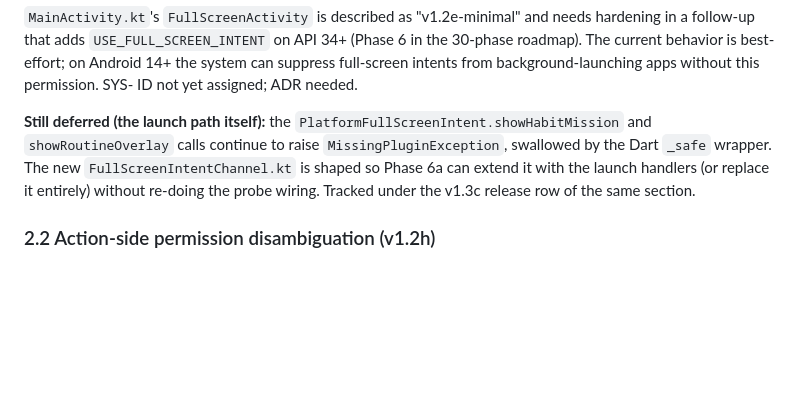
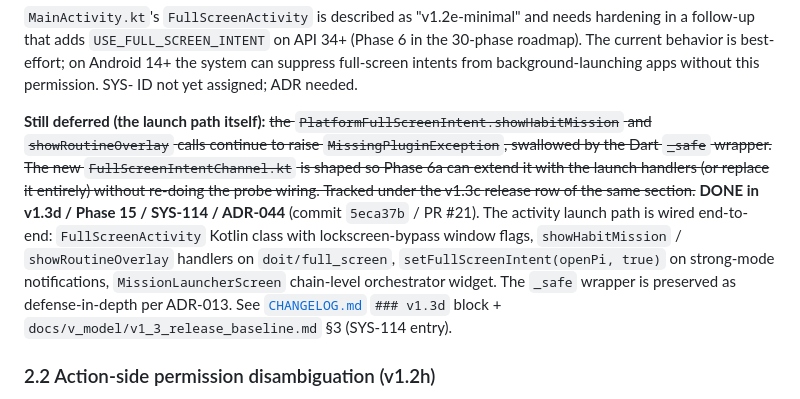
Before and after one commit to learn-by-exploration/doit, a Markdown page: feature.md, the part around the change. Drawn GitHub-style; blank space fills up the shorter version.

Commit message:
docs(v1.3d): mark feature.md §2.1 launch-path portion DONE
Closes feature.md §2.1 'Still deferred (the launch path
itself)' — the v1.3c + v1.3d shipped end-to-end (PRs #20
+ #21). v1.3c landed the USE_FULL_SCREEN_INTENT probe +
deep-link + reliability wiring (SYS-113 / ADR-043); v1.3d
landed the activity launch path itself (SYS-114 / ADR-044,
commit 5eca37b).

The §2.1 'Still deferred' block is updated to strikethrough
the original text and replace with the DONE pointer to
CHANGELOG v1.3d + docs/v_model/v1_3_release_baseline.md §3
(SYS-114 entry).

Pure doc-only follow-up; no code, no tests, no new
permissions, no INTERNET, no flutter pub changes. Lands on
the feat/v1.3-signoff branch (the v1.3 sign-off PR #22)
alongside the CHANGELOG [1.3.0] summary block and the new
v1.3 baseline/checklist docs.

```diff
--- a/feature.md
+++ b/feature.md
@@ -113,14 +113,24 @@ system can suppress full-screen intents from background-launching
 apps without this permission. SYS- ID not yet assigned; ADR
 needed.
 
-**Still deferred (the launch path itself):** the
+**Still deferred (the launch path itself):** ~~the
 `PlatformFullScreenIntent.showHabitMission` and
 `showRoutineOverlay` calls continue to raise
 `MissingPluginException`, swallowed by the Dart `_safe` wrapper.
 The new `FullScreenIntentChannel.kt` is shaped so Phase 6a can
 extend it with the launch handlers (or replace it entirely)
 without re-doing the probe wiring. Tracked under the v1.3c
-release row of the same section.
+release row of the same section.~~ **DONE in v1.3d / Phase 15 / SYS-114 / ADR-044**
+(commit `5eca37b` / PR #21). The activity launch path is wired
+end-to-end: `FullScreenActivity` Kotlin class with
+lockscreen-bypass window flags, `showHabitMission` /
+`showRoutineOverlay` handlers on `doit/full_screen`,
+`setFullScreenIntent(openPi, true)` on strong-mode
+notifications, `MissionLauncherScreen` chain-level
+orchestrator widget. The `_safe` wrapper is preserved as
+defense-in-depth per ADR-013. See
+[`CHANGELOG.md`](CHANGELOG.md) `### v1.3d` block +
+`docs/v_model/v1_3_release_baseline.md` §3 (SYS-114 entry).
 
 ### 2.2 Action-side permission disambiguation (v1.2h)
 
```
